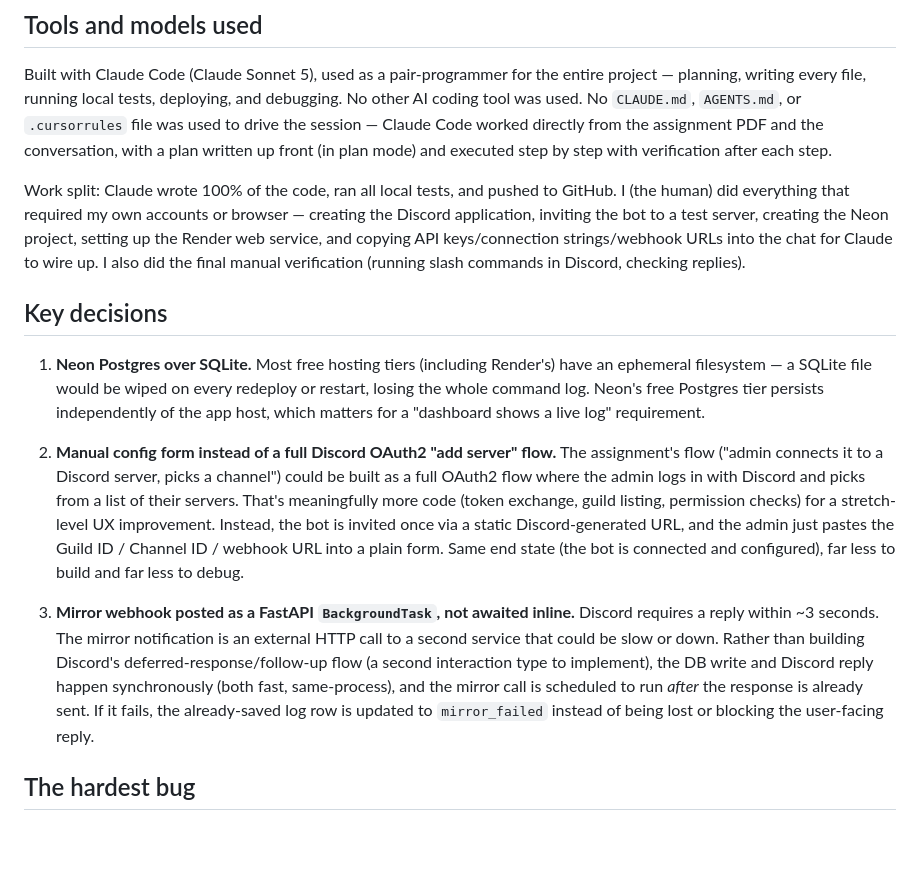
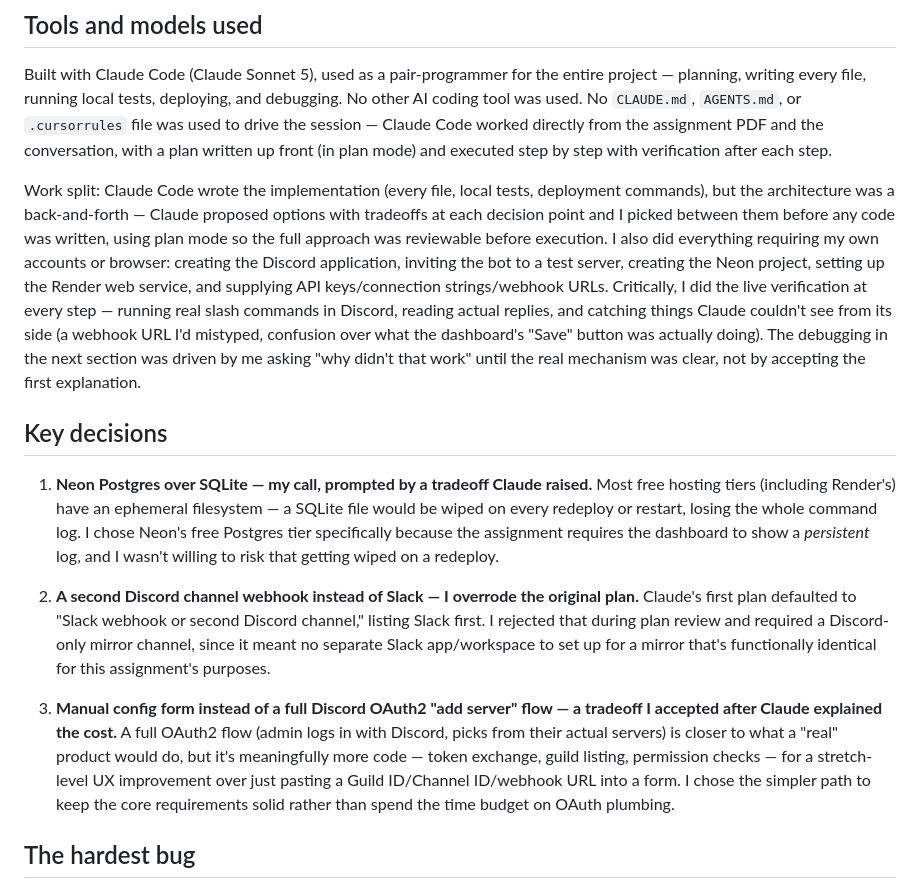
Before and after one commit to VittalGiridhar/discord-bot-project, a Markdown page: AI_NOTES.md, the part around the change. Drawn GitHub-style; blank space fills up the shorter version.

```diff
--- a/AI_NOTES.md
+++ b/AI_NOTES.md
@@ -4,15 +4,15 @@
 
 Built with Claude Code (Claude Sonnet 5), used as a pair-programmer for the entire project — planning, writing every file, running local tests, deploying, and debugging. No other AI coding tool was used. No `CLAUDE.md`, `AGENTS.md`, or `.cursorrules` file was used to drive the session — Claude Code worked directly from the assignment PDF and the conversation, with a plan written up front (in plan mode) and executed step by step with verification after each step.
 
-Work split: Claude wrote 100% of the code, ran all local tests, and pushed to GitHub. I (the human) did everything that required my own accounts or browser — creating the Discord application, inviting the bot to a test server, creating the Neon project, setting up the Render web service, and copying API keys/connection strings/webhook URLs into the chat for Claude to wire up. I also did the final manual verification (running slash commands in Discord, checking replies).
+Work split: Claude Code wrote the implementation (every file, local tests, deployment commands), but the architecture was a back-and-forth — Claude proposed options with tradeoffs at each decision point and I picked between them before any code was written, using plan mode so the full approach was reviewable before execution. I also did everything requiring my own accounts or browser: creating the Discord application, inviting the bot to a test server, creating the Neon project, setting up the Render web service, and supplying API keys/connection strings/webhook URLs. Critically, I did the live verification at every step — running real slash commands in Discord, reading actual replies, and catching things Claude couldn't see from its side (a webhook URL I'd mistyped, confusion over what the dashboard's "Save" button was actually doing). The debugging in the next section was driven by me asking "why didn't that work" until the real mechanism was clear, not by accepting the first explanation.
 
 ## Key decisions
 
-1. **Neon Postgres over SQLite.** Most free hosting tiers (including Render's) have an ephemeral filesystem — a SQLite file would be wiped on every redeploy or restart, losing the whole command log. Neon's free Postgres tier persists independently of the app host, which matters for a "dashboard shows a live log" requirement.
+1. **Neon Postgres over SQLite — my call, prompted by a tradeoff Claude raised.** Most free hosting tiers (including Render's) have an ephemeral filesystem — a SQLite file would be wiped on every redeploy or restart, losing the whole command log. I chose Neon's free Postgres tier specifically because the assignment requires the dashboard to show a *persistent* log, and I wasn't willing to risk that getting wiped on a redeploy.
 
-2. **Manual config form instead of a full Discord OAuth2 "add server" flow.** The assignment's flow ("admin connects it to a Discord server, picks a channel") could be built as a full OAuth2 flow where the admin logs in with Discord and picks from a list of their servers. That's meaningfully more code (token exchange, guild listing, permission checks) for a stretch-level UX improvement. Instead, the bot is invited once via a static Discord-generated URL, and the admin just pastes the Guild ID / Channel ID / webhook URL into a plain form. Same end state (the bot is connected and configured), far less to build and far less to debug.
+2. **A second Discord channel webhook instead of Slack — I overrode the original plan.** Claude's first plan defaulted to "Slack webhook or second Discord channel," listing Slack first. I rejected that during plan review and required a Discord-only mirror channel, since it meant no separate Slack app/workspace to set up for a mirror that's functionally identical for this assignment's purposes.
 
-3. **Mirror webhook posted as a FastAPI `BackgroundTask`, not awaited inline.** Discord requires a reply within ~3 seconds. The mirror notification is an external HTTP call to a second service that could be slow or down. Rather than building Discord's deferred-response/follow-up flow (a second interaction type to implement), the DB write and Discord reply happen synchronously (both fast, same-process), and the mirror call is scheduled to run *after* the response is already sent. If it fails, the already-saved log row is updated to `mirror_failed` instead of being lost or blocking the user-facing reply.
+3. **Manual config form instead of a full Discord OAuth2 "add server" flow — a tradeoff I accepted after Claude explained the cost.** A full OAuth2 flow (admin logs in with Discord, picks from their actual servers) is closer to what a "real" product would do, but it's meaningfully more code — token exchange, guild listing, permission checks — for a stretch-level UX improvement over just pasting a Guild ID/Channel ID/webhook URL into a form. I chose the simpler path to keep the core requirements solid rather than spend the time budget on OAuth plumbing.
 
 ## The hardest bug
 
```
